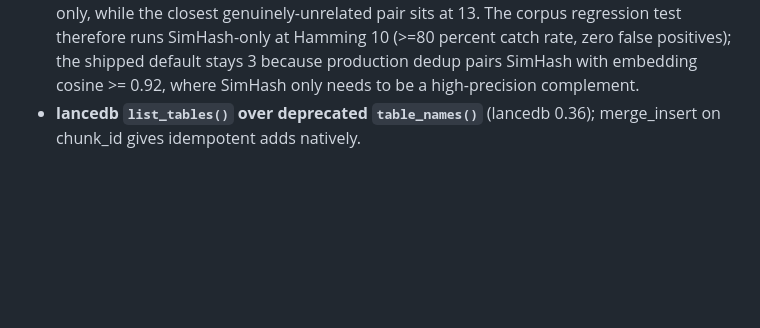
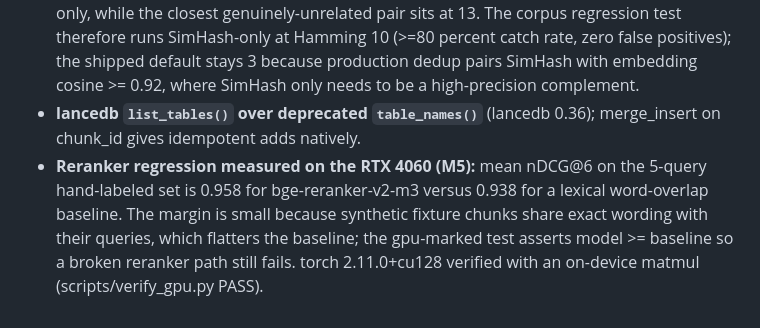
Before and after one commit to vignesh-nagarajan-vn/Quarry-LDR, a Markdown page: DECISIONS.md, the part around the change. Drawn GitHub-style; blank space fills up the shorter version.

Commit message:
docs(repo): record measured m5 gpu numbers in decisions log
Real-hardware measurements: nDCG@6 0.958 (bge-reranker-v2-m3) vs
0.938 (lexical baseline) on the hand-labeled set; torch 2.11.0+cu128
matmul-verified on the RTX 4060.

Refs: M5

Co-Authored-By: Claude Fable 5 <noreply@anthropic.com>

```diff
--- a/DECISIONS.md
+++ b/DECISIONS.md
@@ -49,3 +49,4 @@ Every deviation from the build spec and every delegated design decision, with a
 - Declared VRAM footprints (embedder 1400 MB, reranker 1300 MB, triage 3600 MB) are placeholders until `bench_vram.py` measures them in M10; the arbiter corrects declared values against `torch.cuda.mem_get_info` at every load.
 - **SimHash Hamming <= 3 is nearly toothless standalone (measured, M5).** On the fixture corpus at ~100-200 words/chunk, scattered synonym swaps push near-duplicate chunk pairs to Hamming 0-14, so the shipped default of 3 catches under half of them SimHash-only, while the closest genuinely-unrelated pair sits at 13. The corpus regression test therefore runs SimHash-only at Hamming 10 (>=80 percent catch rate, zero false positives); the shipped default stays 3 because production dedup pairs SimHash with embedding cosine >= 0.92, where SimHash only needs to be a high-precision complement.
 - **lancedb `list_tables()` over deprecated `table_names()`** (lancedb 0.36); merge_insert on chunk_id gives idempotent adds natively.
+- **Reranker regression measured on the RTX 4060 (M5):** mean nDCG@6 on the 5-query hand-labeled set is 0.958 for bge-reranker-v2-m3 versus 0.938 for a lexical word-overlap baseline. The margin is small because synthetic fixture chunks share exact wording with their queries, which flatters the baseline; the gpu-marked test asserts model >= baseline so a broken reranker path still fails. torch 2.11.0+cu128 verified with an on-device matmul (scripts/verify_gpu.py PASS).
```
